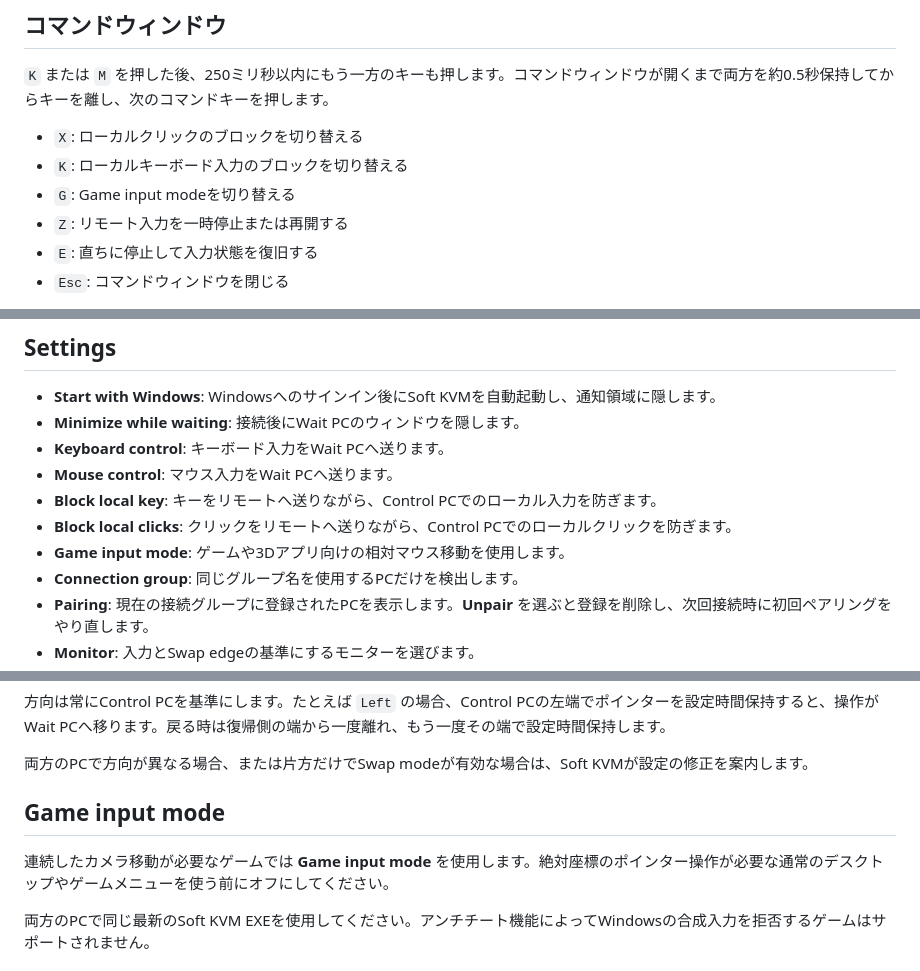
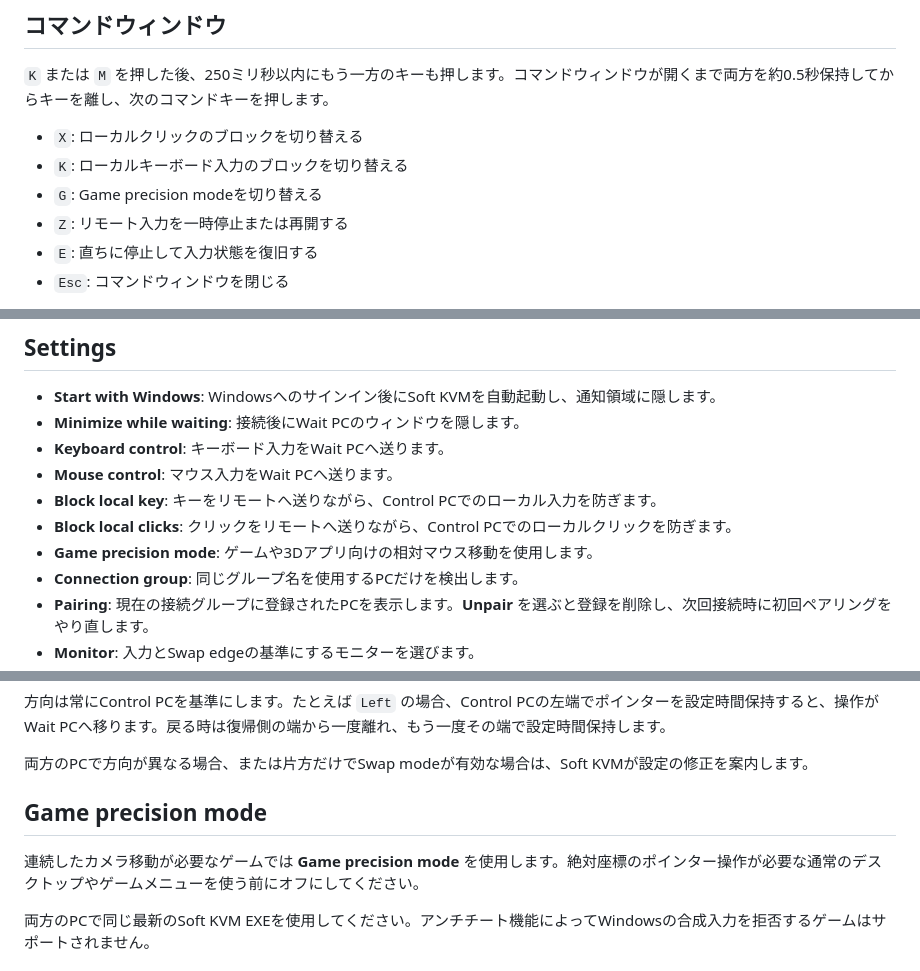
Before and after one commit to TeamOasis7/SoftKVM-Releases, a Markdown page: README.ja.md, 3 parts joined by grey strips. GitHub-like rendering.

```diff
--- a/README.ja.md
+++ b/README.ja.md
@@ -28,7 +28,7 @@ Soft KVMは、同じ信頼できるローカルネットワーク上の2台のWi
 
 - `X`: ローカルクリックのブロックを切り替える
 - `K`: ローカルキーボード入力のブロックを切り替える
-- `G`: Game input modeを切り替える
+- `G`: Game precision modeを切り替える
 - `Z`: リモート入力を一時停止または再開する
 - `E`: 直ちに停止して入力状態を復旧する
 - `Esc`: コマンドウィンドウを閉じる
@@ -45,7 +45,7 @@ Soft KVMは、同じ信頼できるローカルネットワーク上の2台のWi
 - **Mouse control**: マウス入力をWait PCへ送ります。
 - **Block local key**: キーをリモートへ送りながら、Control PCでのローカル入力を防ぎます。
 - **Block local clicks**: クリックをリモートへ送りながら、Control PCでのローカルクリックを防ぎます。
-- **Game input mode**: ゲームや3Dアプリ向けの相対マウス移動を使用します。
+- **Game precision mode**: ゲームや3Dアプリ向けの相対マウス移動を使用します。
 - **Connection group**: 同じグループ名を使用するPCだけを検出します。
 - **Pairing**: 現在の接続グループに登録されたPCを表示します。**Unpair** を選ぶと登録を削除し、次回接続時に初回ペアリングをやり直します。
 - **Monitor**: 入力とSwap edgeの基準にするモニターを選びます。
@@ -66,9 +66,9 @@ Soft KVMは、同じ信頼できるローカルネットワーク上の2台のWi
 
 両方のPCで方向が異なる場合、または片方だけでSwap modeが有効な場合は、Soft KVMが設定の修正を案内します。
 
-## Game input mode
+## Game precision mode
 
-連続したカメラ移動が必要なゲームでは **Game input mode** を使用します。絶対座標のポインター操作が必要な通常のデスクトップやゲームメニューを使う前にオフにしてください。
+連続したカメラ移動が必要なゲームでは **Game precision mode** を使用します。絶対座標のポインター操作が必要な通常のデスクトップやゲームメニューを使う前にオフにしてください。
 
 両方のPCで同じ最新のSoft KVM EXEを使用してください。アンチチート機能によってWindowsの合成入力を拒否するゲームはサポートされません。
 
```
Also changed, not shown: README.ko.md (+4 -4 lines), README.md (+4 -4 lines).
